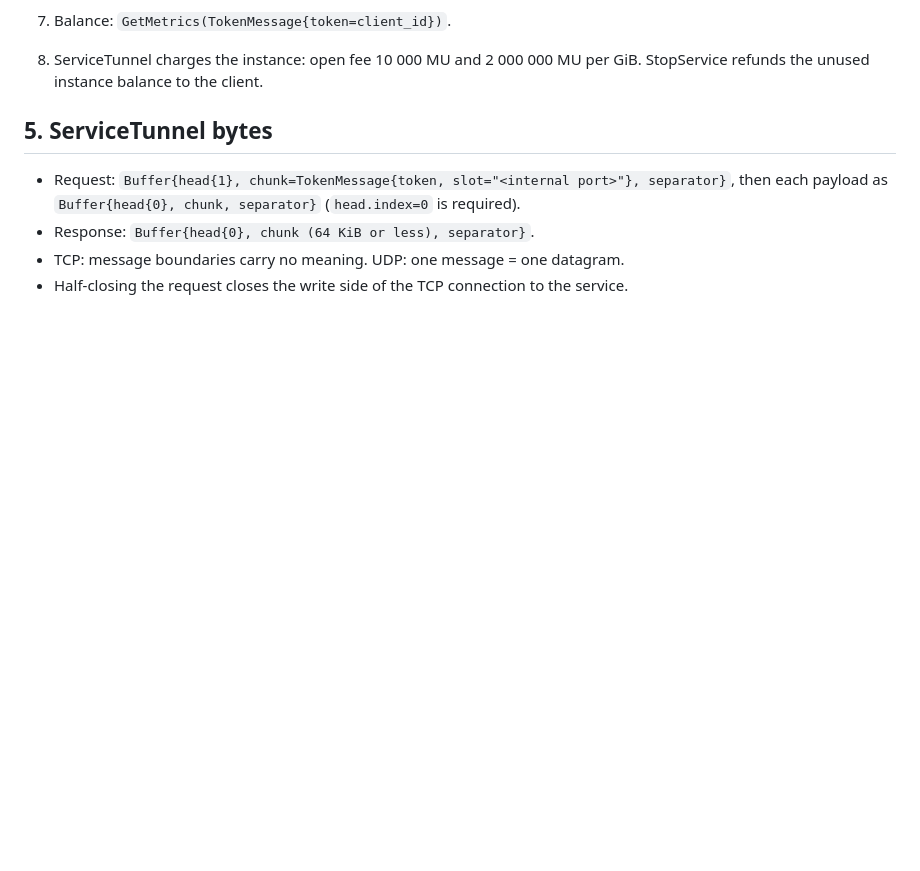
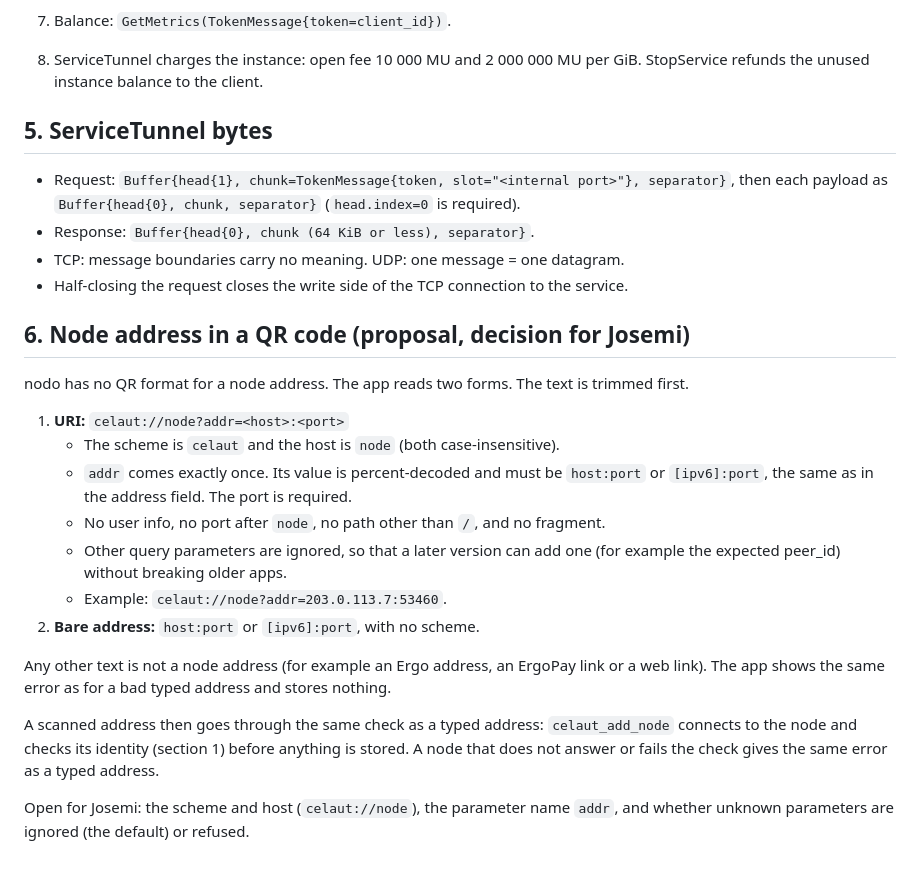
Before and after one commit to celaut-project/chatui, a Markdown page: docs/celaut/wire.md, the part around the change. Drawn GitHub-style; blank space fills up the shorter version.

Commit message:
Propose the QR code format for a node address in wire.md

```diff
--- a/docs/celaut/wire.md
+++ b/docs/celaut/wire.md
@@ -213,3 +213,30 @@ Notes:
 - Response: `Buffer{head{0}, chunk (64 KiB or less), separator}`.
 - TCP: message boundaries carry no meaning. UDP: one message = one datagram.
 - Half-closing the request closes the write side of the TCP connection to the service.
+
+## 6. Node address in a QR code (proposal, decision for Josemi)
+
+nodo has no QR format for a node address. The app reads two forms. The text is trimmed
+first.
+
+1. **URI:** `celaut://node?addr=<host>:<port>`
+   - The scheme is `celaut` and the host is `node` (both case-insensitive).
+   - `addr` comes exactly once. Its value is percent-decoded and must be `host:port` or
+     `[ipv6]:port`, the same as in the address field. The port is required.
+   - No user info, no port after `node`, no path other than `/`, and no fragment.
+   - Other query parameters are ignored, so that a later version can add one (for
+     example the expected peer_id) without breaking older apps.
+   - Example: `celaut://node?addr=203.0.113.7:53460`.
+2. **Bare address:** `host:port` or `[ipv6]:port`, with no scheme.
+
+Any other text is not a node address (for example an Ergo address, an ErgoPay link or
+a web link). The app shows the same error as for a bad typed address and stores
+nothing.
+
+A scanned address then goes through the same check as a typed address:
+`celaut_add_node` connects to the node and checks its identity (section 1) before
+anything is stored. A node that does not answer or fails the check gives the same
+error as a typed address.
+
+Open for Josemi: the scheme and host (`celaut://node`), the parameter name `addr`, and
+whether unknown parameters are ignored (the default) or refused.
```
